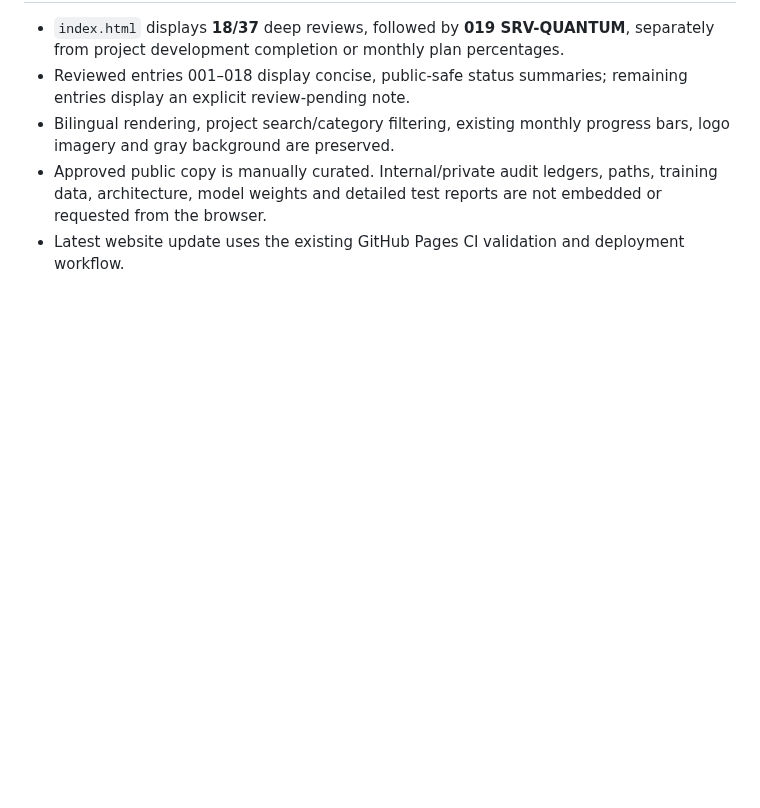
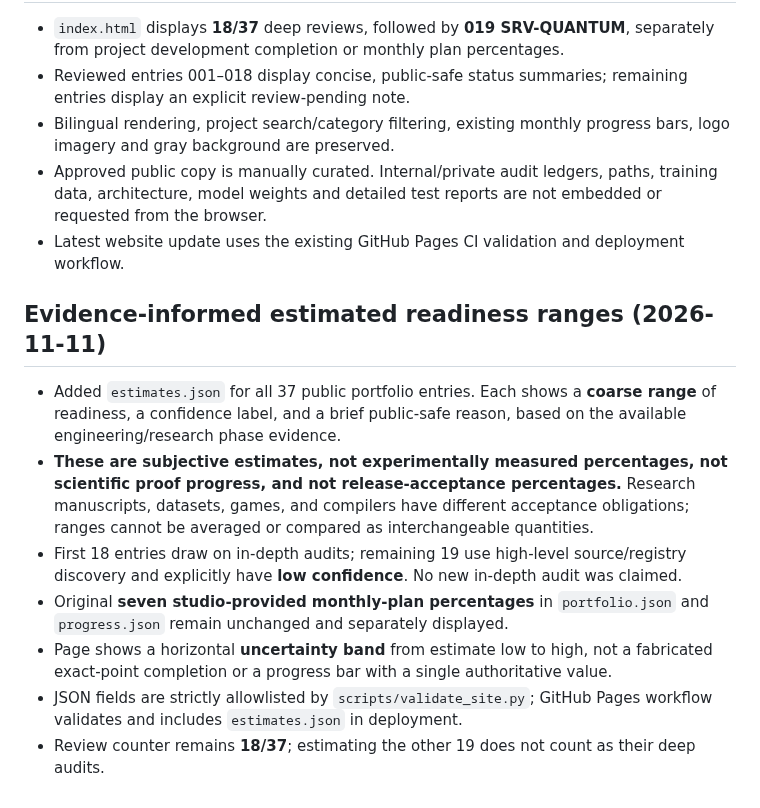
Before and after one commit to SunTung/Public-Showcase, a Markdown page: WEBSITE_README.md, the part around the change. Drawn GitHub-style; blank space fills up the shorter version.

Commit message:
docs: describe estimates for 37 projects, uncertainty and audit separation

```diff
--- a/WEBSITE_README.md
+++ b/WEBSITE_README.md
@@ -61,3 +61,13 @@ This branch is intentionally isolated from `main` until reviewed.
 - Bilingual rendering, project search/category filtering, existing monthly progress bars, logo imagery and gray background are preserved.
 - Approved public copy is manually curated. Internal/private audit ledgers, paths, training data, architecture, model weights and detailed test reports are not embedded or requested from the browser.
 - Latest website update uses the existing GitHub Pages CI validation and deployment workflow.
+
+## Evidence-informed estimated readiness ranges (2026-11-11)
+
+- Added `estimates.json` for all 37 public portfolio entries. Each shows a **coarse range** of readiness, a confidence label, and a brief public-safe reason, based on the available engineering/research phase evidence.
+- **These are subjective estimates, not experimentally measured percentages, not scientific proof progress, and not release-acceptance percentages.** Research manuscripts, datasets, games, and compilers have different acceptance obligations; ranges cannot be averaged or compared as interchangeable quantities.
+- First 18 entries draw on in-depth audits; remaining 19 use high-level source/registry discovery and explicitly have **low confidence**. No new in-depth audit was claimed.
+- Original **seven studio-provided monthly-plan percentages** in `portfolio.json` and `progress.json` remain unchanged and separately displayed.
+- Page shows a horizontal **uncertainty band** from estimate low to high, not a fabricated exact-point completion or a progress bar with a single authoritative value.
+- JSON fields are strictly allowlisted by `scripts/validate_site.py`; GitHub Pages workflow validates and includes `estimates.json` in deployment.
+- Review counter remains **18/37**; estimating the other 19 does not count as their deep audits.
```
